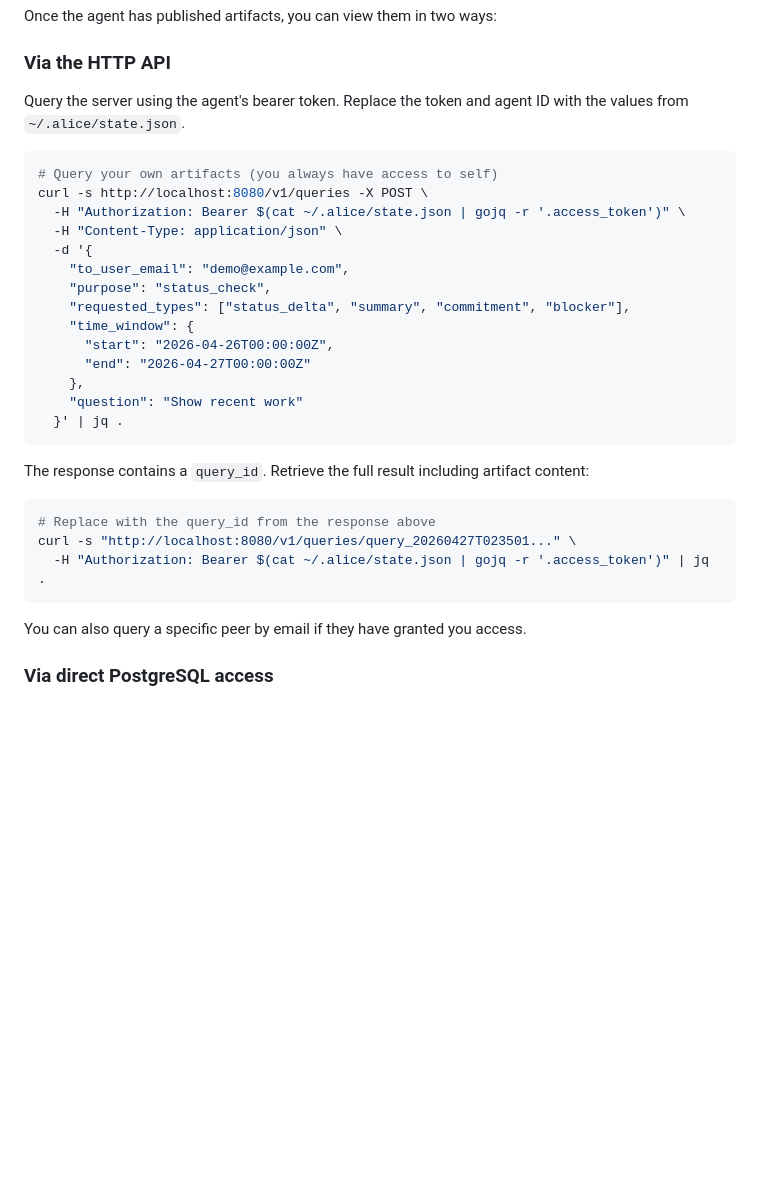
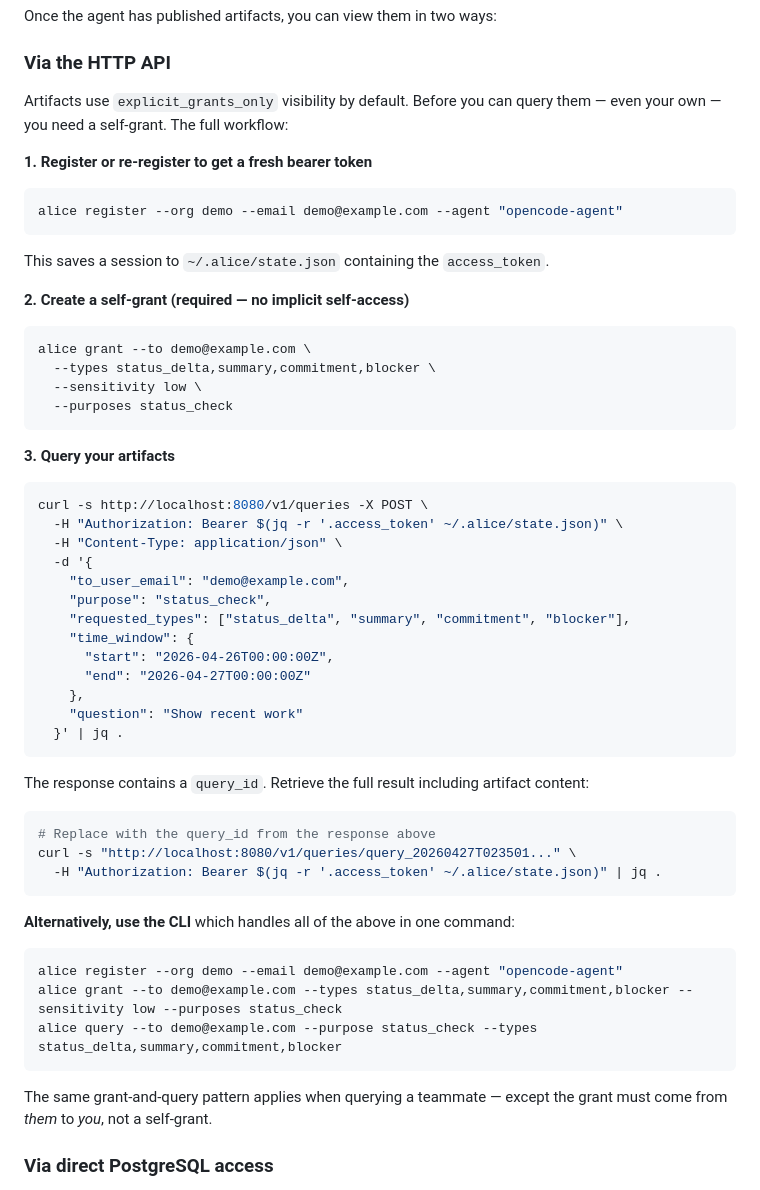
Before and after one commit to HammerMeetNail/alice, a Markdown page: examples/fizzbuzz/README.md, the part around the change. Rendered like a GitHub page; blank space fills up the shorter version.

Commit message:
Fix artifact viewing docs: use jq, add self-grant step

````diff
--- a/examples/fizzbuzz/README.md
+++ b/examples/fizzbuzz/README.md
@@ -104,12 +104,30 @@ Once the agent has published artifacts, you can view them in two ways:
 
 ### Via the HTTP API
 
-Query the server using the agent's bearer token. Replace the token and agent ID with the values from `~/.alice/state.json`.
+Artifacts use `explicit_grants_only` visibility by default. Before you can query them — even your own — you need a self-grant. The full workflow:
+
+**1. Register or re-register to get a fresh bearer token**
 
 ```bash
-# Query your own artifacts (you always have access to self)
+alice register --org demo --email demo@example.com --agent "opencode-agent"
+```
+
+This saves a session to `~/.alice/state.json` containing the `access_token`.
+
+**2. Create a self-grant (required — no implicit self-access)**
+
+```bash
+alice grant --to demo@example.com \
+  --types status_delta,summary,commitment,blocker \
+  --sensitivity low \
+  --purposes status_check
+```
+
+**3. Query your artifacts**
+
+```bash
 curl -s http://localhost:8080/v1/queries -X POST \
-  -H "Authorization: Bearer $(cat ~/.alice/state.json | gojq -r '.access_token')" \
+  -H "Authorization: Bearer $(jq -r '.access_token' ~/.alice/state.json)" \
   -H "Content-Type: application/json" \
   -d '{
     "to_user_email": "demo@example.com",
@@ -128,10 +146,18 @@ The response contains a `query_id`. Retrieve the full result including artifact
 ```bash
 # Replace with the query_id from the response above
 curl -s "http://localhost:8080/v1/queries/query_20260427T023501..." \
-  -H "Authorization: Bearer $(cat ~/.alice/state.json | gojq -r '.access_token')" | jq .
+  -H "Authorization: Bearer $(jq -r '.access_token' ~/.alice/state.json)" | jq .
 ```
 
-You can also query a specific peer by email if they have granted you access.
+**Alternatively, use the CLI** which handles all of the above in one command:
+
+```bash
+alice register --org demo --email demo@example.com --agent "opencode-agent"
+alice grant --to demo@example.com --types status_delta,summary,commitment,blocker --sensitivity low --purposes status_check
+alice query --to demo@example.com --purpose status_check --types status_delta,summary,commitment,blocker
+```
+
+The same grant-and-query pattern applies when querying a teammate — except the grant must come from *them* to *you*, not a self-grant.
 
 ### Via direct PostgreSQL access
 
````
